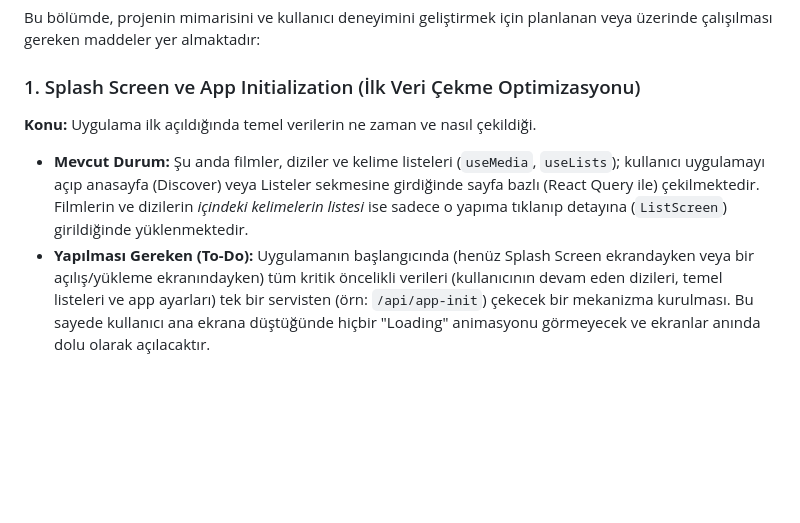
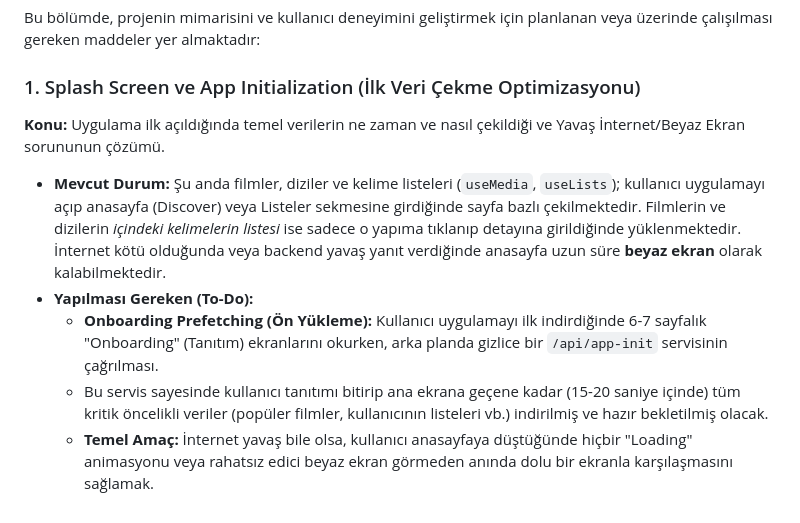
Before and after one commit to Umutimamoglu/sublexify, a Markdown page: README.md, the part around the change. GitHub-like rendering; blank space fills up the shorter version.

Commit message:
docs: clarify App-Init To-Do to specifically address white screen on slow networks and Onboarding prefetching

```diff
--- a/README.md
+++ b/README.md
@@ -210,8 +210,10 @@ Proje geliştirirken aşağıdaki kurallara uyulmalıdır:
 Bu bölümde, projenin mimarisini ve kullanıcı deneyimini geliştirmek için planlanan veya üzerinde çalışılması gereken maddeler yer almaktadır:
 
 ### 1. Splash Screen ve App Initialization (İlk Veri Çekme Optimizasyonu)
-**Konu:** Uygulama ilk açıldığında temel verilerin ne zaman ve nasıl çekildiği.
+**Konu:** Uygulama ilk açıldığında temel verilerin ne zaman ve nasıl çekildiği ve Yavaş İnternet/Beyaz Ekran sorununun çözümü.
 - **Mevcut Durum:**
-  Şu anda filmler, diziler ve kelime listeleri (`useMedia`, `useLists`); kullanıcı uygulamayı açıp anasayfa (Discover) veya Listeler sekmesine girdiğinde sayfa bazlı (React Query ile) çekilmektedir. Filmlerin ve dizilerin *içindeki kelimelerin listesi* ise sadece o yapıma tıklanıp detayına (`ListScreen`) girildiğinde yüklenmektedir.
+  Şu anda filmler, diziler ve kelime listeleri (`useMedia`, `useLists`); kullanıcı uygulamayı açıp anasayfa (Discover) veya Listeler sekmesine girdiğinde sayfa bazlı çekilmektedir. Filmlerin ve dizilerin *içindeki kelimelerin listesi* ise sadece o yapıma tıklanıp detayına girildiğinde yüklenmektedir. İnternet kötü olduğunda veya backend yavaş yanıt verdiğinde anasayfa uzun süre **beyaz ekran** olarak kalabilmektedir.
 - **Yapılması Gereken (To-Do):**
-  Uygulamanın başlangıcında (henüz Splash Screen ekrandayken veya bir açılış/yükleme ekranındayken) tüm kritik öncelikli verileri (kullanıcının devam eden dizileri, temel listeleri ve app ayarları) tek bir servisten (örn: `/api/app-init`) çekecek bir mekanizma kurulması. Bu sayede kullanıcı ana ekrana düştüğünde hiçbir "Loading" animasyonu görmeyecek ve ekranlar anında dolu olarak açılacaktır.
+  * **Onboarding Prefetching (Ön Yükleme):** Kullanıcı uygulamayı ilk indirdiğinde 6-7 sayfalık "Onboarding" (Tanıtım) ekranlarını okurken, arka planda gizlice bir `/api/app-init` servisinin çağrılması.
+  * Bu servis sayesinde kullanıcı tanıtımı bitirip ana ekrana geçene kadar (15-20 saniye içinde) tüm kritik öncelikli veriler (popüler filmler, kullanıcının listeleri vb.) indirilmiş ve hazır bekletilmiş olacak.
+  * **Temel Amaç:** İnternet yavaş bile olsa, kullanıcı anasayfaya düştüğünde hiçbir "Loading" animasyonu veya rahatsız edici beyaz ekran görmeden anında dolu bir ekranla karşılaşmasını sağlamak.
```
